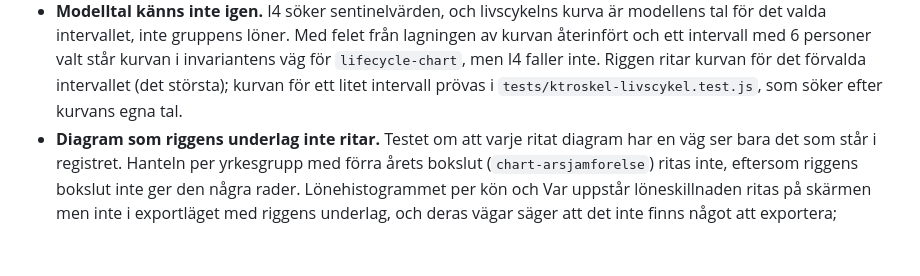
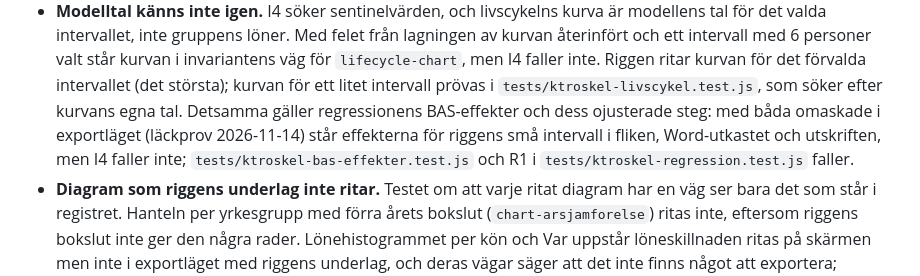
Before and after one commit to janssonfelix/oppen-lonekartlaggning, a Markdown page: docs/utveckling/k-troskeln.md, the part around the change. Rendered like a GitHub page; blank space fills up the shorter version.

Commit message:
K-testerna mot I4: inga fler att ta bort, och läckprovet på modelltalen dokumenterat
Testerna som I4 täcker togs bort 2026-11-10 (8105866). En ny genomgång av dagens
filer fann inga fler kandidater: de tester som liknar I4 mest prövar modellens tal,
ett annat underlag, en annan tröskel, en ordning av händelser eller redovisningsformen.
Inget test är borttaget.

- Läckprov: regressionens ojusterade steg och BAS-effekterna omaskade i exportläget
  (_regStegForRedovisning, _basEffekterForRedovisning). R1:s helkörning och båda
  helkörningarna i ktroskel-bas-effekter föll; I4 vid 10 och 25 var grön, fast
  effekterna för E, F och X stod i Word-utkastet, utskriften och fliken i exportläget.
  k-troskeln.md §11 säger det nu under "Modelltal känns inte igen".
- bygge-och-test.md: k-tröskeln har fjorton ktroskel-filer, inte tio.

Co-Authored-By: Claude Opus 5.5 <noreply@anthropic.com>

```diff
--- a/docs/utveckling/k-troskeln.md
+++ b/docs/utveckling/k-troskeln.md
@@ -476,7 +476,9 @@ inställningen (standardvärdet).
   intervallet, inte gruppens löner. Med felet från lagningen av kurvan återinfört och ett intervall med 6 personer valt
   står kurvan i invariantens väg för `lifecycle-chart`, men I4 faller inte. Riggen ritar kurvan för det förvalda
   intervallet (det största); kurvan för ett litet intervall prövas i `tests/ktroskel-livscykel.test.js`, som söker efter
-  kurvans egna tal.
+  kurvans egna tal. Detsamma gäller regressionens BAS-effekter och dess ojusterade steg: med båda omaskade i
+  exportläget (läckprov 2026-11-14) står effekterna för riggens små intervall i fliken, Word-utkastet och utskriften,
+  men I4 faller inte; `tests/ktroskel-bas-effekter.test.js` och R1 i `tests/ktroskel-regression.test.js` faller.
 - **Diagram som riggens underlag inte ritar.** Testet om att varje ritat diagram har en väg ser bara det som står i
   registret. Hanteln per yrkesgrupp med förra årets bokslut (`chart-arsjamforelse`) ritas inte, eftersom riggens bokslut
   inte ger den några rader. Lönehistogrammet per kön och Var uppstår löneskillnaden ritas på skärmen men inte i
```
Also changed, not shown: docs/utveckling/bygge-och-test.md (+1 -1 lines).
